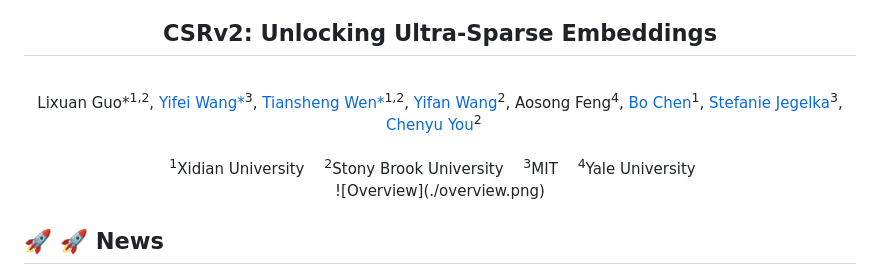
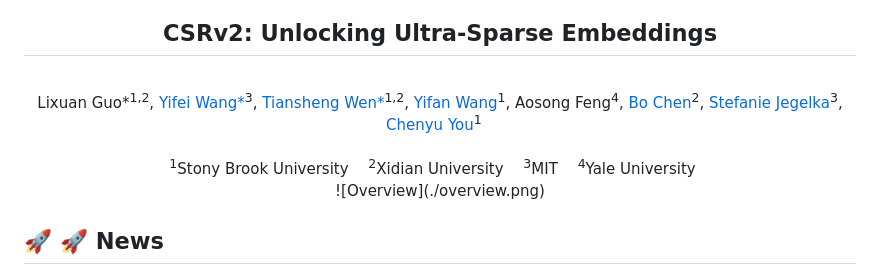
Before and after one commit to Veritas2024/CSRv2, a Markdown page: README.md, the part around the change. Rendered like a GitHub page.

```diff
--- a/README.md
+++ b/README.md
@@ -8,16 +8,16 @@
 	Lixuan Guo*</a><sup>1,2</sup>,</span>
 	<a href="https://yifeiwang77.com/" target="_blank">Yifei Wang*</a><sup>3</sup>,</span>
 	<a href="https://neilwen987.github.io/" target="_blank">Tiansheng Wen*</a><sup>1,2</sup>,</span>
-	<a href="https://yfwang.me/" target="_blank">Yifan Wang</a><sup>2</sup>,</span>
+	<a href="https://yfwang.me/" target="_blank">Yifan Wang</a><sup>1</sup>,</span>
     Aosong Feng<sup>4</sup>,</span>
-	<a href="https://web.xidian.edu.cn/bchen/en/index.html" target="_blank">Bo Chen</a><sup>1</sup>,</span>
+	<a href="https://web.xidian.edu.cn/bchen/en/index.html" target="_blank">Bo Chen</a><sup>2</sup>,</span>
 	<a href="https://people.csail.mit.edu/stefje/" target="_blank">Stefanie Jegelka</a><sup>3</sup>,</span>
-	<a href="https://chenyuyou.me/" target="_blank">Chenyu You</a><sup>2</sup> &ensp;
+	<a href="https://chenyuyou.me/" target="_blank">Chenyu You</a><sup>1</sup> &ensp;
 </div>
 <br>
 <div align="center">
-    <sup>1</sup>Xidian University&emsp;
-    <sup>2</sup>Stony Brook University&emsp;
+    <sup>1</sup>Stony Brook University&emsp;
+    <sup>2</sup>Xidian University&emsp;
     <sup>3</sup>MIT&emsp;
     <sup>4</sup>Yale University&emsp;
     <br>
```
